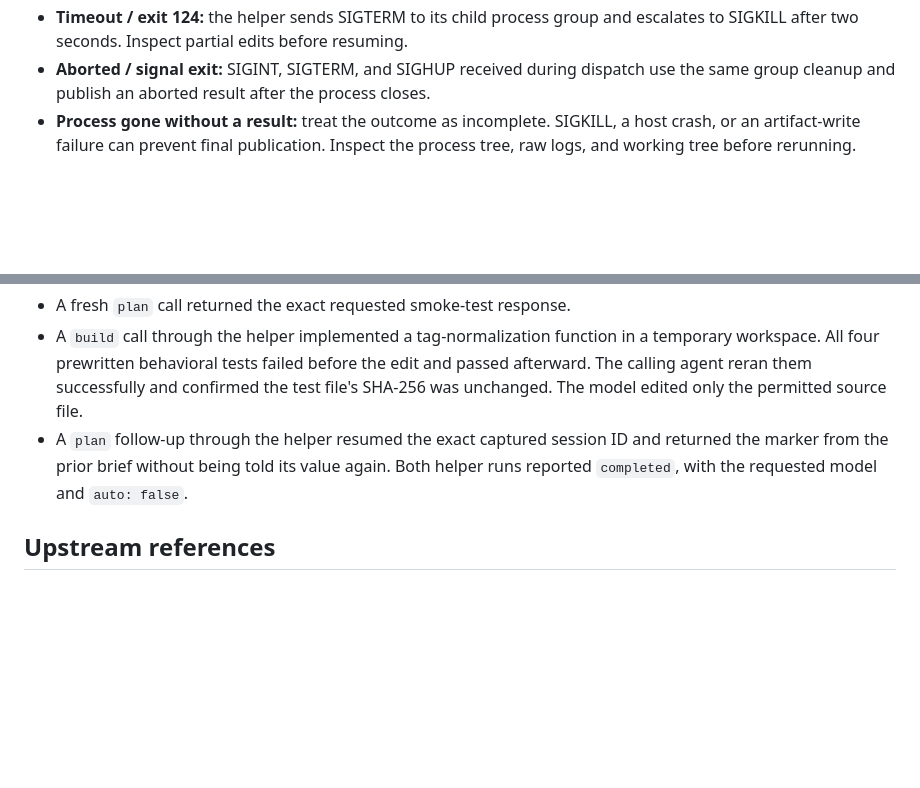
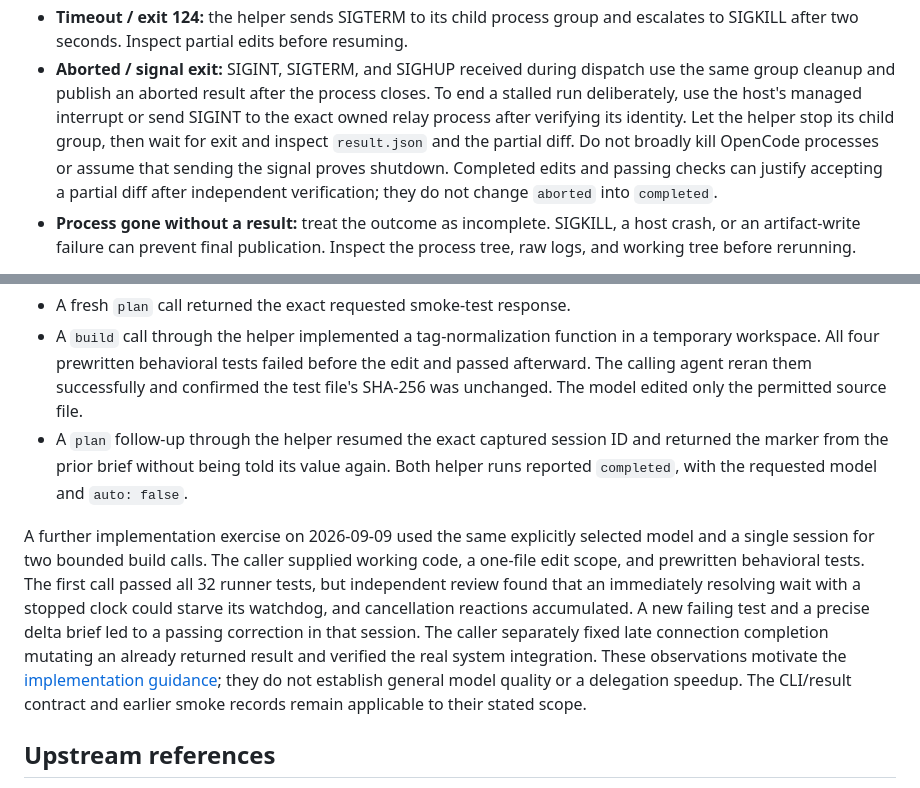
Before and after one commit to annenpolka/skills, a Markdown page: opencode-delegate/references/runner.md, 2 parts joined by grey strips. Drawn GitHub-style; blank space fills up the shorter version.

Commit message:
Refine OpenCode delegation ownership and recovery guidance

```diff
--- a/opencode-delegate/references/runner.md
+++ b/opencode-delegate/references/runner.md
@@ -76,6 +76,12 @@ is provider/CLI metadata and does not establish that the call was free.
   escalates to SIGKILL after two seconds. Inspect partial edits before resuming.
 - **Aborted / signal exit:** SIGINT, SIGTERM, and SIGHUP received during dispatch use
   the same group cleanup and publish an aborted result after the process closes.
+  To end a stalled run deliberately, use the host's managed interrupt or send SIGINT
+  to the exact owned relay process after verifying its identity. Let the helper stop
+  its child group, then wait for exit and inspect `result.json` and the partial diff.
+  Do not broadly kill OpenCode processes or assume that sending the signal proves
+  shutdown. Completed edits and passing checks can justify accepting a partial diff
+  after independent verification; they do not change `aborted` into `completed`.
 - **Process gone without a result:** treat the outcome as incomplete. SIGKILL, a host
   crash, or an artifact-write failure can prevent final publication. Inspect the
   process tree, raw logs, and working tree before rerunning.
@@ -111,6 +117,18 @@ following observed outcomes:
   returned the marker from the prior brief without being told its value again.
   Both helper runs reported `completed`, with the requested model and `auto: false`.
 
+A further implementation exercise on 2026-09-09 used the same explicitly selected
+model and a single session for two bounded build calls. The caller supplied working
+code, a one-file edit scope, and prewritten behavioral tests. The first call passed
+all 32 runner tests, but independent review found that an immediately resolving wait
+with a stopped clock could starve its watchdog, and cancellation reactions accumulated.
+A new failing test and a precise delta brief led to a passing correction in that session.
+The caller separately fixed late connection completion mutating an already returned
+result and verified the real system integration. These observations motivate the
+[implementation guidance](implementation.md); they do not establish general model
+quality or a delegation speedup. The CLI/result contract and earlier smoke records
+remain applicable to their stated scope.
+
 ## Upstream references
 
 - [Reference skill at revision b781ee2](https://github.com/amElnagdy/delegate-skills/tree/b781ee2e23089630e2fbee1cfd6174afe4edeb76/skills/opencode-delegate):
```
Also changed, not shown: opencode-delegate/SKILL.md (+41 -24 lines), opencode-delegate/references/implementation.md (added, +81 -0 lines).
